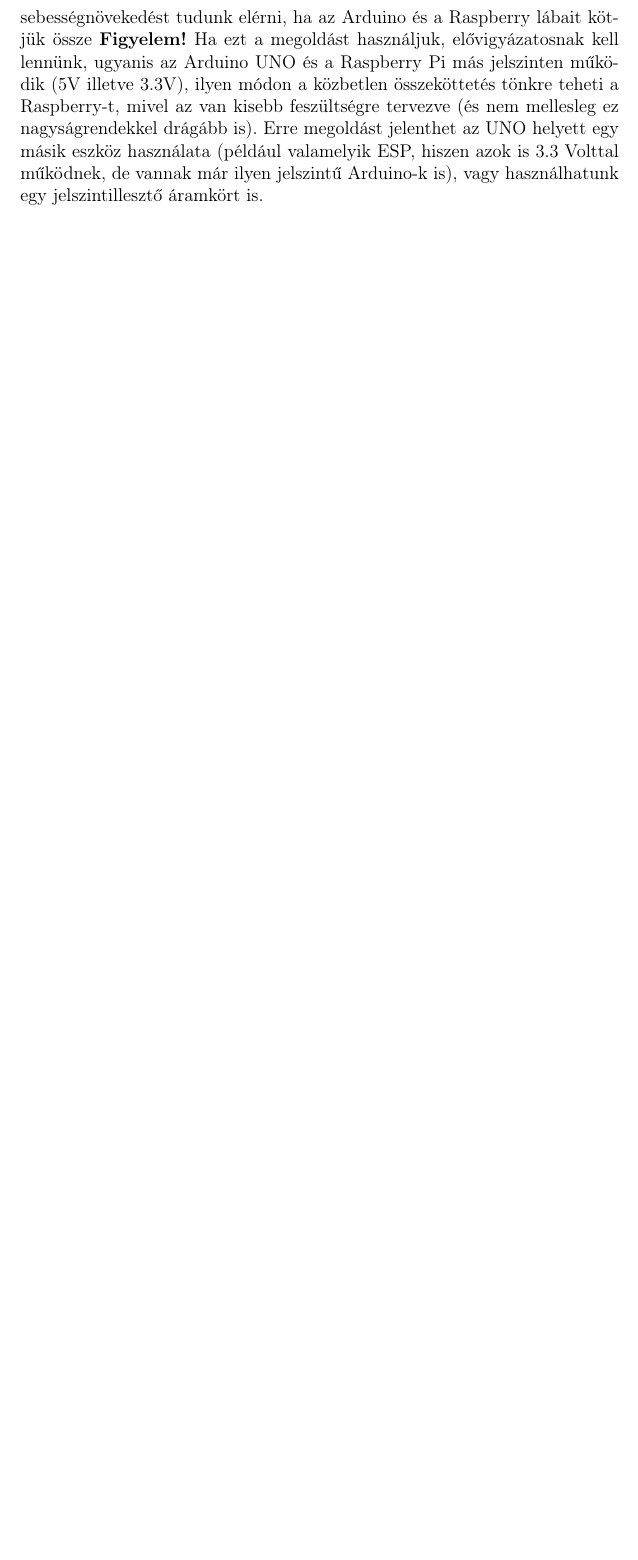
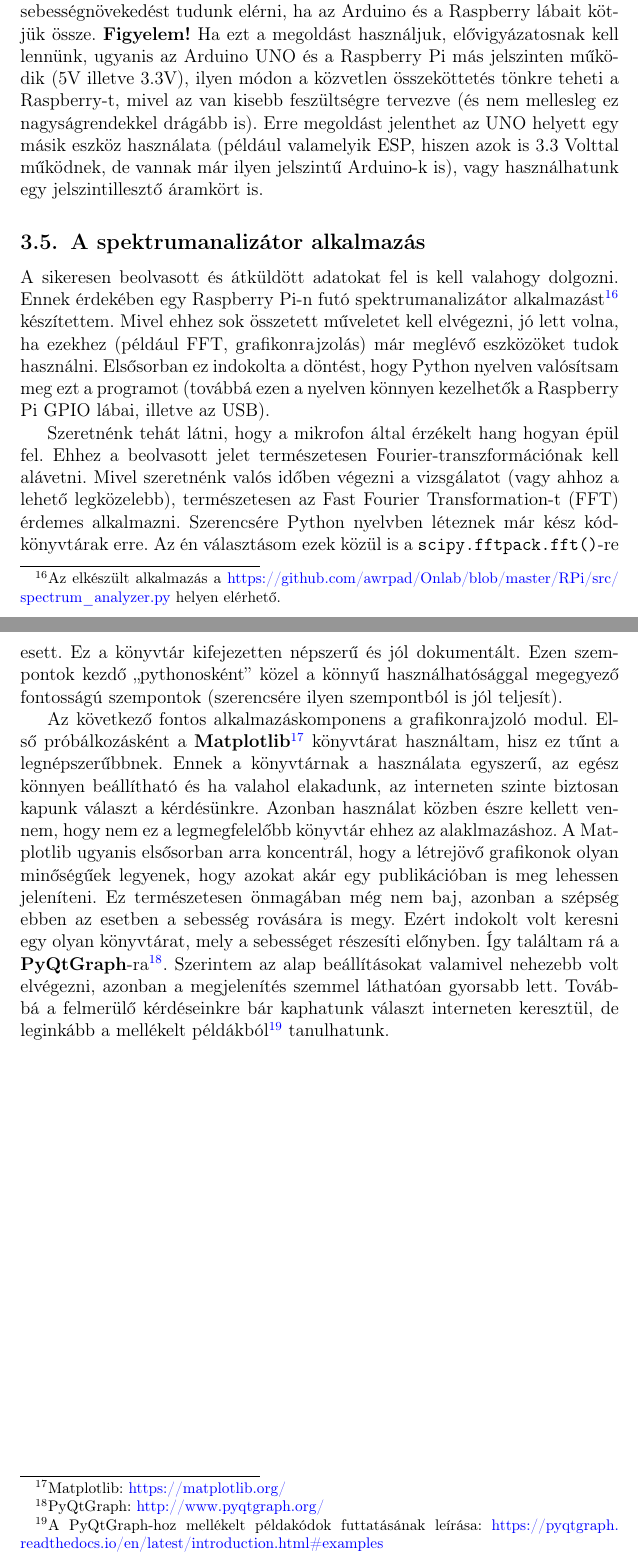
Before and after one commit to awrpad/Onlab, a LaTeX document (Doc/OnlabDok/OnlabDokumentacio.tex): part of page 8 of 8 before the commit and two parts of pages 8 and 9 of 9 after it, the two joined at a grey line, cut so that both start at the same text, the shorter picture padded with empty space. Compiled offline with pdfLaTeX.

Commit message:
Updated documentation (~2500 words)

```diff
--- a/Doc/OnlabDok/OnlabDokumentacio.tex
+++ b/Doc/OnlabDok/OnlabDokumentacio.tex
@@ -122,6 +124,12 @@
       Ezen szabályok betartásával biztosítható lett, hogy az adatok egyértelműen kiolvashatók legyenek és hogy azok a lehető leghamarabb rendelkezésre álljanak a küldéshez. Amíg ez a protokol nem létezett, lehetséges volt, hogy például egy tömb közepén kezdjen el olvasni a Raspberry, ami nem megengedhető, hiszen szükséges átküldeni a beolvasás időhosszát is. De az is előfordult, hogy az Arduino olyan adatok átküldésével foglalkozott, amikot végül nem is használt fel a Raspberry-n futó program, így feleslegesen töltött el időt a lassú adattranszferrel, ahelyett, hogy a gyors beolvasással foglalkozott volna. Így a ténylegesen felhasznált adatok késleltetése nőtt.
 
-      A két eszköz kommunikációja ebben a megvalósításban bár biztos és aránylag hatékony, azért lehetne még rajta fejleszteni. Az USB-n keresztül történő kommunikáció \texttt{Serial.println()} használatával például nagyon pazarló. Ilyen módon ugyanis sztringként történik az adatátvitel, tehát a számokat előbb át kell alakítani ilyen adattípussá, majd vissza számmá, ez nagy overhead-et jelenthet. Természetesen a baud rate emelésével gyorsíthatjuk a kommunikációt, de érdemes lehetne például kipróbálni, hogy milyen sebességnövekedést tudunk elérni, ha az Arduino és a Raspberry lábait kötjük össze \textbf{Figyelem!} Ha ezt a megoldást használjuk, elővigyázatosnak kell lennünk, ugyanis az Arduino UNO és a Raspberry Pi más jelszinten működik (5V illetve 3.3V), ilyen módon a közbetlen összeköttetés tönkre teheti a Raspberry-t, mivel az van kisebb feszültségre tervezve (és nem mellesleg ez nagyságrendekkel drágább is). Erre megoldást jelenthet az UNO helyett egy másik eszköz használata (például valamelyik ESP, hiszen azok is 3.3 Volttal működnek, de vannak már ilyen jelszintű Arduino-k is), vagy használhatunk egy jelszintillesztő áramkört is.
+      A két eszköz kommunikációja ebben a megvalósításban bár biztos és aránylag hatékony, azért lehetne még rajta fejleszteni. Az USB-n keresztül történő kommunikáció \texttt{Serial.println()} használatával például nagyon pazarló. Ilyen módon ugyanis sztringként történik az adatátvitel, tehát a számokat előbb át kell alakítani ilyen adattípussá, majd vissza számmá, ez nagy overhead-et jelenthet. Természetesen a baud rate emelésével gyorsíthatjuk a kommunikációt, de érdemes lehetne például kipróbálni, hogy milyen sebességnövekedést tudunk elérni, ha az Arduino és a Raspberry lábait kötjük össze. \textbf{Figyelem!} Ha ezt a megoldást használjuk, elővigyázatosnak kell lennünk, ugyanis az Arduino UNO és a Raspberry Pi más jelszinten működik (5V illetve 3.3V), ilyen módon a közvetlen összeköttetés tönkre teheti a Raspberry-t, mivel az van kisebb feszültségre tervezve (és nem mellesleg ez nagyságrendekkel drágább is). Erre megoldást jelenthet az UNO helyett egy másik eszköz használata (például valamelyik ESP, hiszen azok is 3.3 Volttal működnek, de vannak már ilyen jelszintű Arduino-k is), vagy használhatunk egy jelszintillesztő áramkört is.
 
+    \subsection{A spektrumanalizátor alkalmazás}
+      A sikeresen beolvasott és átküldött adatokat fel is kell valahogy dolgozni. Ennek érdekében egy Raspberry Pi-n futó spektrumanalizátor alkalmazást\footnote{Az elkészült alkalmazás a \url{https://github.com/awrpad/Onlab/blob/master/RPi/src/spectrum_analyzer.py} helyen elérhető.} készítettem. Mivel ehhez sok összetett műveletet kell elvégezni, jó lett volna, ha ezekhez (például FFT, grafikonrajzolás) már meglévő eszközöket tudok használni. Elsősorban ez indokolta a döntést, hogy Python nyelven valósítsam meg ezt a programot (továbbá ezen a nyelven könnyen kezelhetők a Raspberry Pi GPIO lábai, illetve az USB).
+
+      Szeretnénk tehát látni, hogy a mikrofon által érzékelt hang hogyan épül fel. Ehhez a beolvasott jelet természetesen Fourier-transzformációnak kell alávetni. Mivel szeretnénk valós időben végezni a vizsgálatot (vagy ahhoz a lehető legközelebb), természetesen az Fast Fourier Transformation-t (FFT) érdemes alkalmazni. Szerencsére Python nyelvben léteznek már kész kódkönyvtárak erre. Az én választásom ezek közül is a \texttt{scipy.fftpack.fft()}-re esett. Ez a könyvtár kifejezetten népszerű és jól dokumentált. Ezen szempontok kezdő ``pythonosként'' közel a könnyű használhatósággal megegyező fontosságú szempontok (szerencsére ilyen szempontból is jól teljesít).
+
+      Az következő fontos alkalmazáskomponens a grafikonrajzoló modul. Első próbálkozásként a \textbf{Matplotlib}\footnote{Matplotlib: \url{https://matplotlib.org/}} könyvtárat használtam, hisz ez tűnt a legnépszerűbbnek. Ennek a könyvtárnak a használata egyszerű, az egész könnyen beállítható és ha valahol elakadunk, az interneten szinte biztosan kapunk választ a kérdésünkre. Azonban használat közben észre kellett vennem, hogy nem ez a legmegfelelőbb könyvtár ehhez az alaklmazáshoz. A Matplotlib ugyanis elsősorban arra koncentrál, hogy a létrejövő grafikonok olyan minőségűek legyenek, hogy azokat akár egy publikációban is meg lehessen jeleníteni. Ez természetesen önmagában még nem baj, azonban a szépség ebben az esetben a sebesség rovására is megy. Ezért indokolt volt keresni egy olyan könyvtárat, mely a sebességet részesíti előnyben. Így találtam rá a \textbf{PyQtGraph}-ra\footnote{PyQtGraph: \url{http://www.pyqtgraph.org/}}. Szerintem az alap beállításokat valamivel nehezebb volt elvégezni, azonban a megjelenítés szemmel láthatóan gyorsabb lett. Továbbá a felmerülő kérdéseinkre bár kaphatunk választ interneten keresztül, de leginkább a mellékelt példákból\footnote{A PyQtGraph-hoz mellékelt példakódok futtatásának leírása: \url{https://pyqtgraph.readthedocs.io/en/latest/introduction.html\#examples}} tanulhatunk.
 
 \end{document}
```
Also changed, not shown: Doc/OnlabDok/OnlabDokumentacio.pdf, Doc/OnlabDok/OnlabDokumentacio.tex (8 more changed lines).
